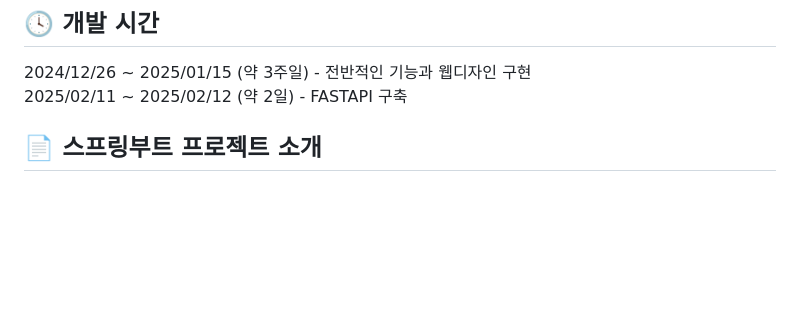
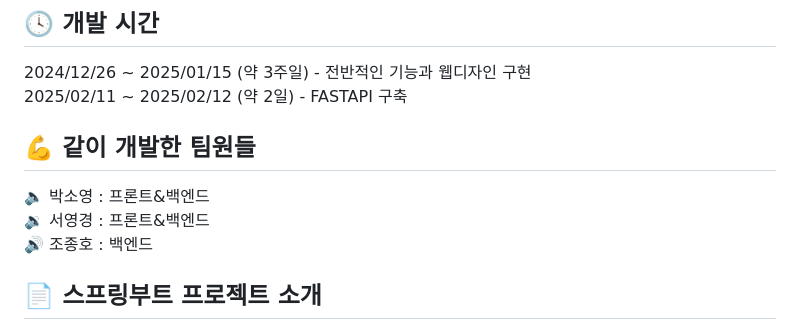
Before and after one commit to thdudws/record-shop, a Markdown page: README.md, the part around the change. Drawn GitHub-style; blank space fills up the shorter version.

```diff
--- a/README.md
+++ b/README.md
@@ -13,6 +13,11 @@
 2024/12/26 ~ 2025/01/15 (약 3주일) - 전반적인 기능과 웹디자인 구현<br>
 2025/02/11 ~ 2025/02/12 (약 2일) - FASTAPI 구축
 <br/>
+
+## 💪 같이 개발한 팀원들
+🔈 박소영 : 프론트&백엔드 <br>
+🔉 서영경 : 프론트&백엔드 <br>
+🔊 조종호 : 백엔드
 
 ## 📄  스프링부트 프로젝트 소개
 - 음반 판매 플랫폼 구축 : 사용자가 쉽게 음반을 검색하고 구매할 수 있는 시스템을 개발하였고,
```
